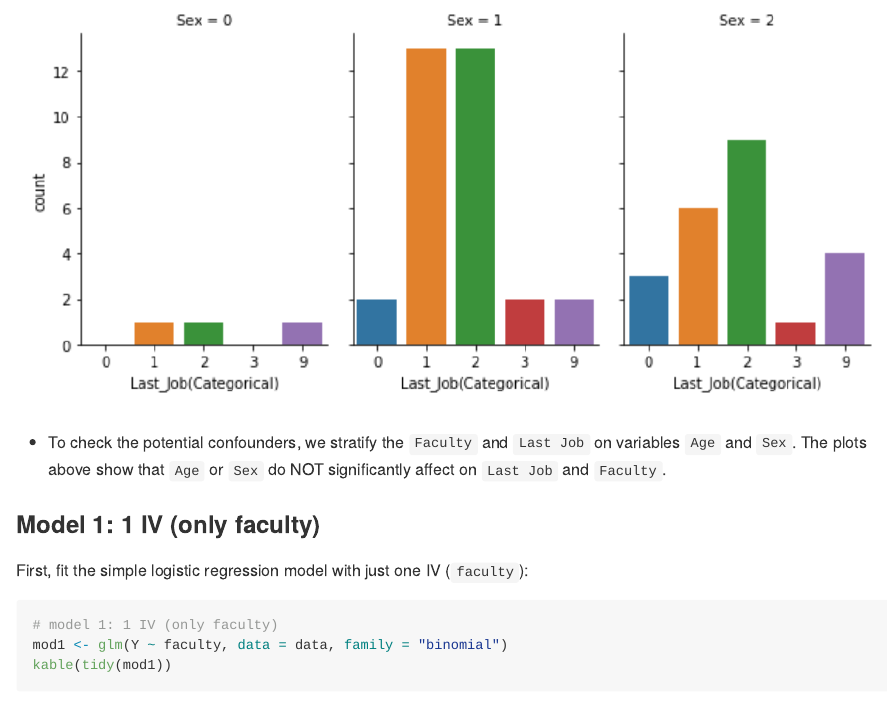
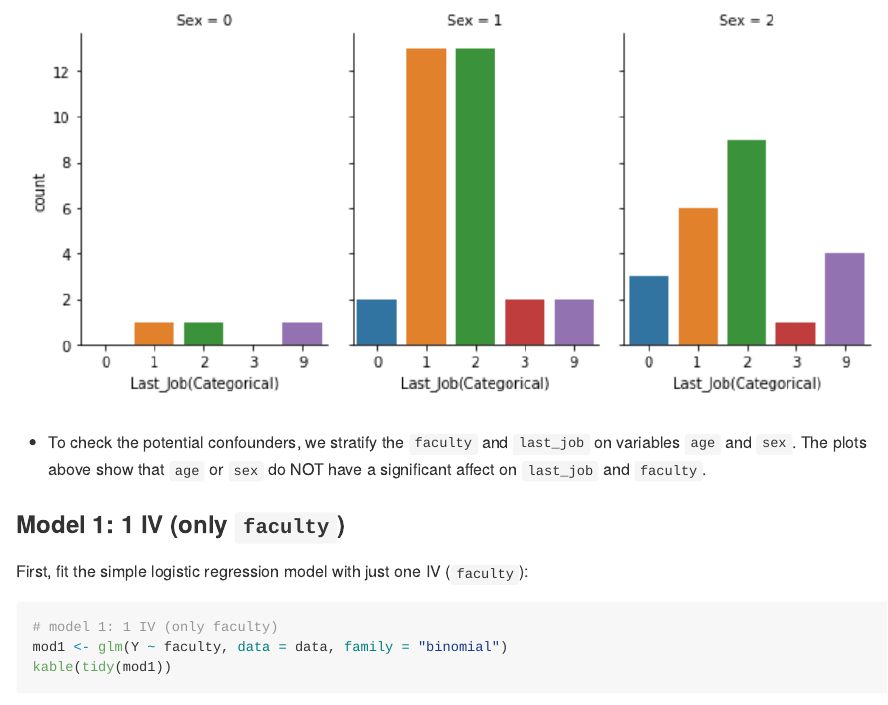
Before and after one commit to UBC-MDS/MDS_Block_Difficulty_Perception, an R Markdown document (docs/Final_Report.Rmd): the page in a window 1100 px wide, from 5190 px down. Rendered offline with R 4.5, knitr and Pandoc, with nearby package versions.

Commit message:
Update Final_Report.Rmd

```diff
--- a/docs/Final_Report.Rmd
+++ b/docs/Final_Report.Rmd
@@ -128,9 +128,9 @@ kable(summary(data))
 
 ![](../img/EDA_7.png)
 
-- To check the potential confounders, we stratify the `Faculty` and `Last Job` on variables `Age` and `Sex`. The plots above show that `Age` or `Sex` do NOT significantly affect on `Last Job` and `Faculty`.
+- To check the potential confounders, we stratify the `faculty` and `last_job` on variables `age` and `sex`. The plots above show that `age` or `sex` do NOT have a significant affect on `last_job` and `faculty`.
 
-### Model 1: 1 IV (only faculty)
+### Model 1: 1 IV (only `faculty`)
 
 First, fit the simple logistic regression model with just one IV (`faculty`):
 
```
